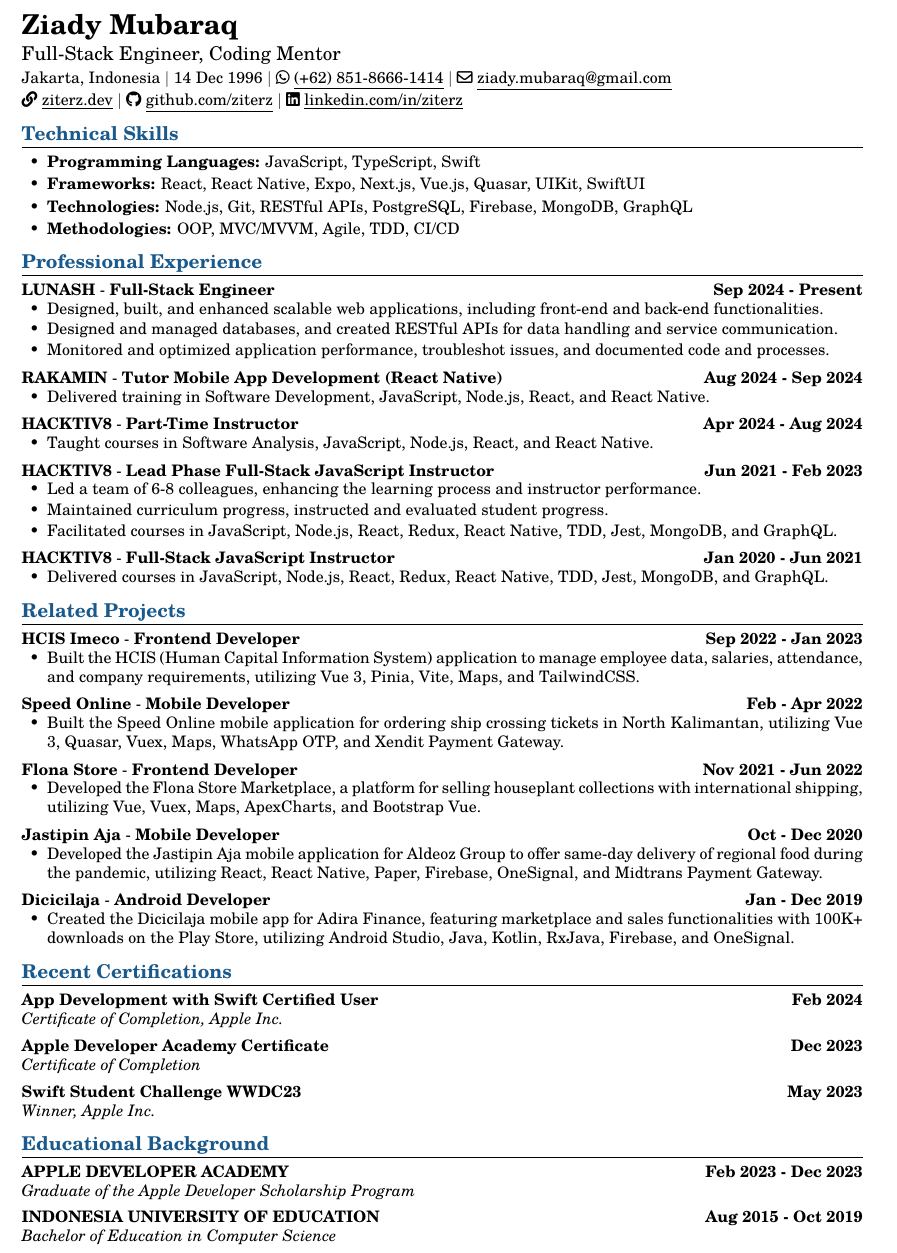
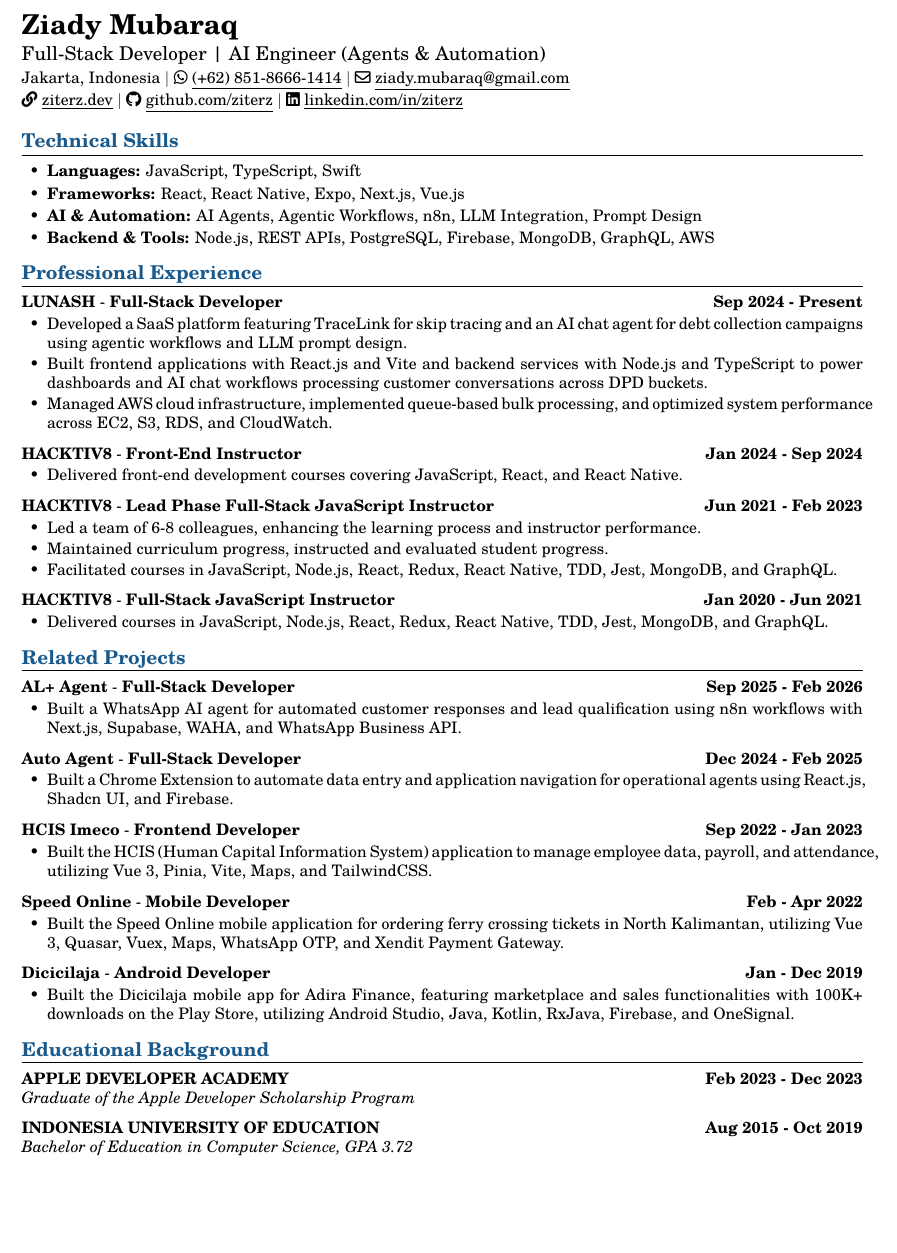
Before and after one commit to ziterz/resume-latex, a LaTeX CV (resume.tex): part of the page, cut so that both start at the same text, the shorter picture padded with empty space. Compiled offline with pdfLaTeX.

Commit message:
refactor: update resume content and role descriptions, enhance technical skills section, and revise project details

```diff
--- a/resume.tex
+++ b/resume.tex
@@ -100,11 +100,11 @@
 
 		\vspace{1mm}
 
-		{\large Full-Stack Engineer, Coding Mentor}
+		{\large Full-Stack Developer | AI Engineer (Agents \& Automation)}
 
 		\vspace{1mm}
 
-		Jakarta, Indonesia  $\mid$ 14 Dec 1996 $\mid$ \faWhatsapp ~\href{https://wa.me/6285186661414}{\underline{(+62) 851-8666-1414}} $\mid$ \faEnvelope[regular] \href{mailto:ziady.mubaraq@gmail.com}{\underline{ziady.mubaraq@gmail.com}} \\
+		Jakarta, Indonesia $\mid$ \faWhatsapp ~\href{https://wa.me/6285186661414}{\underline{(+62) 851-8666-1414}} $\mid$ \faEnvelope[regular] \href{mailto:ziady.mubaraq@gmail.com}{\underline{ziady.mubaraq@gmail.com}} \\
 		\faLink ~\href{https://ziterz.dev}{\underline{ziterz.dev}}  $\mid$ \faGithub ~\href{https://github.com/ziterz}{\underline{github.com/ziterz}} $\mid$ \faLinkedin ~\href{https://linkedin.com/in/ziterz}{\underline{linkedin.com/in/ziterz}}
 	\end{flushleft}
 
@@ -114,30 +114,25 @@
 	% Technical Skills
 	\skillsheader{Technical Skills}
 	\skills{
-		\item \textbf{Programming Languages:} JavaScript, TypeScript, Swift
-		\item \textbf{Frameworks:} React, React Native, Expo, Next.js, Vue.js, Quasar, UIKit, SwiftUI
-		\item \textbf{Technologies:} Node.js, Git, RESTful APIs, PostgreSQL, Firebase, MongoDB, GraphQL
-		\item \textbf{Methodologies:} OOP, MVC/MVVM, Agile, TDD, CI/CD
-	}
+	\item \textbf{Languages:} JavaScript, TypeScript, Swift
+	\item \textbf{Frameworks:} React, React Native, Expo, Next.js, Vue.js
+	\item \textbf{AI \& Automation:} AI Agents, Agentic Workflows, n8n, LLM Integration, Prompt Design
+	\item \textbf{Backend \& Tools:} Node.js, REST APIs, PostgreSQL, Firebase, MongoDB, GraphQL, AWS
+}
 
 	%----------------------------------------
 	% Professional Experience
 	\header{Professional Experience}
-		\longitem{Lunash}{Sep 2024 - Present}{Full-Stack Engineer}{}
+		\longitem{Lunash}{Sep 2024 - Present}{Full-Stack Developer}{}
 		\liststart
-			\item Designed, built, and enhanced scalable web applications, including front-end and back-end functionalities. \vspace{-1mm}
-			\item Designed and managed databases, and created RESTful APIs for data handling and service communication. \vspace{-1mm}
-			\item Monitored and optimized application performance, troubleshot issues, and documented code and processes.
+		\item Developed a SaaS platform featuring TraceLink for skip tracing and an AI chat agent for debt collection campaigns using agentic workflows and LLM prompt design. \vspace{-1mm}
+		\item Built frontend applications with React.js and Vite and backend services with Node.js and TypeScript to power dashboards and AI chat workflows processing customer conversations across DPD buckets. \vspace{-1mm}
+		\item Managed AWS cloud infrastructure, implemented queue-based bulk processing, and optimized system performance across EC2, S3, RDS, and CloudWatch.
 		\listend
 
-		\longitem{Rakamin}{Aug 2024 - Sep 2024}{Tutor Mobile App Development (React Native)}{}
+		\longitem{Hacktiv8}{Jan 2024 - Sep 2024}{Front-End Instructor}{}
 		\liststart
-			\item Delivered training in Software Development, JavaScript, Node.js, React, and React Native.
-		\listend
-
-		\longitem{Hacktiv8}{Apr 2024 - Aug 2024}{Part-Time Instructor}{}
-		\liststart
-			\item Taught courses in Software Analysis, JavaScript, Node.js, React, and React Native.
+			\item Delivered front-end development courses covering JavaScript, React, and React Native.
 		\listend
 
 		\longitem{Hacktiv8}{Jun 2021 - Feb 2023}{Lead Phase Full-Stack JavaScript Instructor}{}
@@ -155,42 +150,35 @@
 	%----------------------------------------
 	% Related Projects
 	\header{Related Projects}
+		\projectitem{AL+ Agent}{Sep 2025 - Feb 2026}{Full-Stack Developer}{}
+		\liststart
+		\item Built a WhatsApp AI agent for automated customer responses and lead qualification using n8n workflows with Next.js, Supabase, WAHA, and WhatsApp Business API.
+		\listend
+
+		\projectitem{Auto Agent}{Dec 2024 - Feb 2025}{Full-Stack Developer}{}
+		\liststart
+		\item Built a Chrome Extension to automate data entry and application navigation for operational agents using React.js, Shadcn UI, and Firebase.
+		\listend
+
 		\projectitem{HCIS Imeco}{Sep 2022 - Jan 2023}{Frontend Developer}{}
 		\liststart
-			\item Built the HCIS (Human Capital Information System) application to manage employee data, salaries, attendance, and company requirements, utilizing Vue 3, Pinia, Vite, Maps, and TailwindCSS.
+			\item Built the HCIS (Human Capital Information System) application to manage employee data, payroll, and attendance, utilizing Vue 3, Pinia, Vite, Maps, and TailwindCSS.
 		\listend
 
 		\projectitem{Speed Online}{Feb - Apr 2022}{Mobile Developer}{}
 		\liststart
-			\item Built the Speed Online mobile application for ordering ship crossing tickets in North Kalimantan, utilizing Vue 3, Quasar, Vuex, Maps, WhatsApp OTP, and Xendit Payment Gateway.
-		\listend
-
-		\projectitem{Flona Store}{Nov 2021 - Jun 2022}{Frontend Developer}{}
-		\liststart
-			\item Developed the Flona Store Marketplace, a platform for selling houseplant collections with international shipping, utilizing Vue, Vuex, Maps, ApexCharts, and Bootstrap Vue.
-		\listend
-
-		\projectitem{Jastipin Aja}{Oct - Dec 2020}{Mobile Developer}{}
-		\liststart
-			\item Developed the Jastipin Aja mobile application for Aldeoz Group to offer same-day delivery of regional food during the pandemic, utilizing React, React Native, Paper, Firebase, OneSignal, and Midtrans Payment Gateway.
+			\item Built the Speed Online mobile application for ordering ferry crossing tickets in North Kalimantan, utilizing Vue 3, Quasar, Vuex, Maps, WhatsApp OTP, and Xendit Payment Gateway.
 		\listend
 
 		\projectitem{Dicicilaja}{Jan - Dec 2019}{Android Developer}{}
 		\liststart
-			\item Created the Dicicilaja mobile app for Adira Finance, featuring marketplace and sales functionalities with 100K+ downloads on the Play Store, utilizing Android Studio, Java, Kotlin, RxJava, Firebase, and OneSignal.
+			\item Built the Dicicilaja mobile app for Adira Finance, featuring marketplace and sales functionalities with 100K+ downloads on the Play Store, utilizing Android Studio, Java, Kotlin, RxJava, Firebase, and OneSignal.
 		\listend
-
-	%----------------------------------------
-	% Recent Certifications
-	\skillsheader{Recent Certifications}
-		\shortitem{App Development with Swift Certified User}{Feb 2024}{Certificate of Completion, Apple Inc.}{}
-		\shortitem{Apple Developer Academy Certificate}{Dec 2023}{Certificate of Completion}{}
-		\shortitem{Swift Student Challenge WWDC23}{May 2023}{Winner, Apple Inc.}{}
 
 	%----------------------------------------
 	% Educational Background
 	\header{Educational Background}
 		\shortitem{\MakeUppercase{Apple Developer Academy}}{Feb 2023 - Dec 2023}{Graduate of the Apple Developer Scholarship Program}{}
-		\shortitem{\MakeUppercase{Indonesia University of Education}}{Aug 2015 - Oct 2019}{Bachelor of Education in Computer Science}{}
+		\shortitem{\MakeUppercase{Indonesia University of Education}}{Aug 2015 - Oct 2019}{Bachelor of Education in Computer Science, GPA 3.72}{}
 
 \end{document}
```
Also changed, not shown: resume.pdf.
